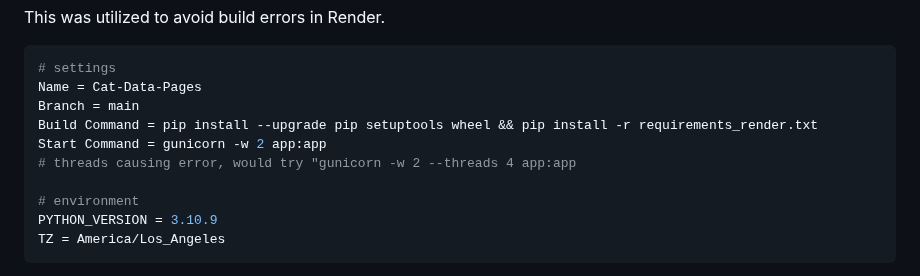
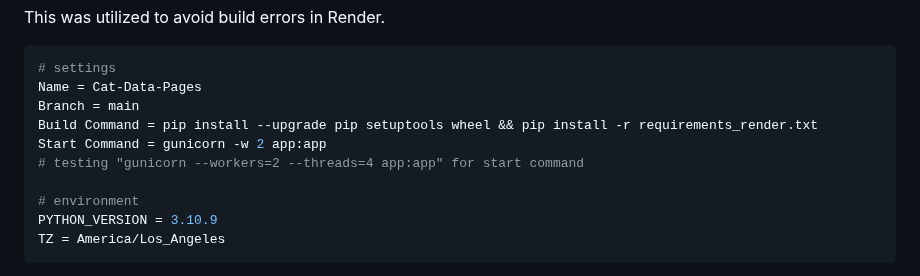
Before and after one commit to NBPub/CatDataPages, a Markdown page: README.md, the part around the change. Drawn GitHub-style.

```diff
--- a/README.md
+++ b/README.md
@@ -66,7 +66,7 @@ Name = Cat-Data-Pages
 Branch = main
 Build Command = pip install --upgrade pip setuptools wheel && pip install -r requirements_render.txt
 Start Command = gunicorn -w 2 app:app
-# threads causing error, would try "gunicorn -w 2 --threads 4 app:app
+# testing "gunicorn --workers=2 --threads=4 app:app" for start command
 
 # environment
 PYTHON_VERSION = 3.10.9
```
